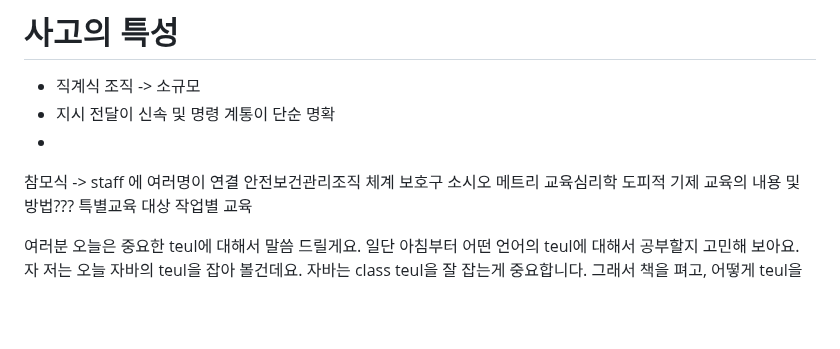
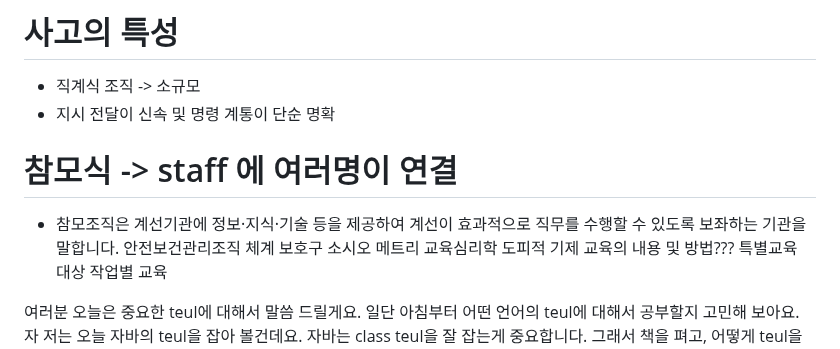
Before and after one commit to groomigroom/school, a Markdown page: 산업안전.md, the part around the change. Rendered like a GitHub page; blank space fills up the shorter version.

```diff
--- a/산업안전.md
+++ b/산업안전.md
@@ -5,8 +5,9 @@
 # 사고의 특성
 * 직계식 조직 -> 소규모
 * 지시 전달이 신속 및 명령 계통이 단순 명확
-*
-참모식 -> staff 에 여러명이 연결
+
+# 참모식 -> staff 에 여러명이 연결
+* 참모조직은 계선기관에 정보·지식·기술 등을 제공하여 계선이 효과적으로 직무를 수행할 수 있도록 보좌하는 기관을 말합니다.
 안전보건관리조직 체계
 보호구
 소시오 메트리
```
